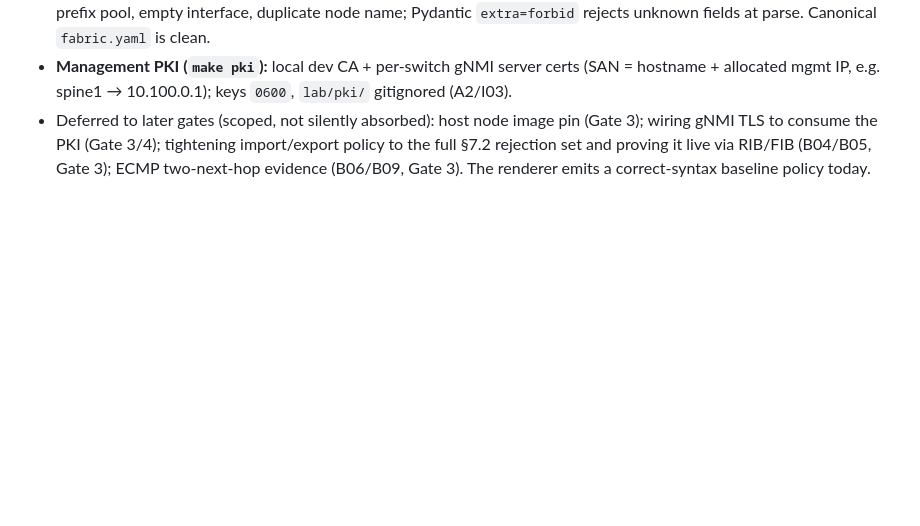
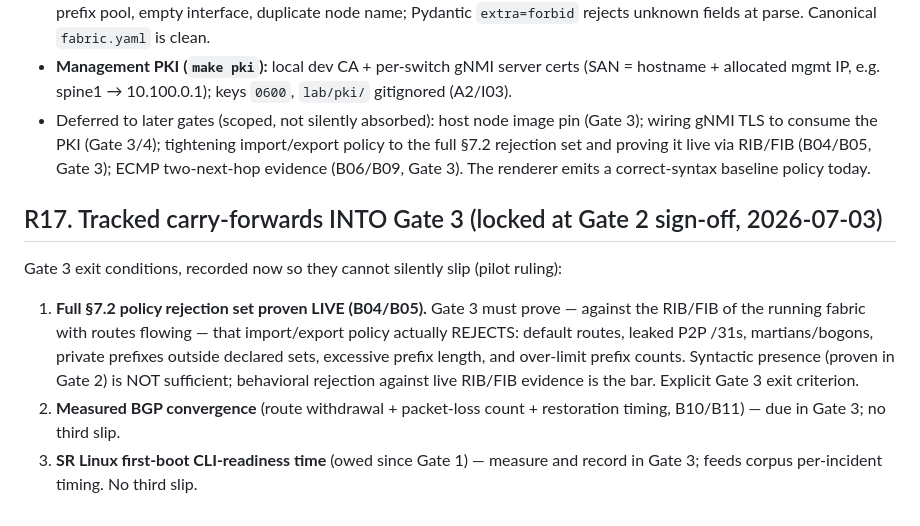
Before and after one commit to ChandanaNandi/closcall, a Markdown page: research/research-log.md, the part around the change. GitHub-like rendering; blank space fills up the shorter version.

Commit message:
docs: R17 lock Gate 3 carry-forwards (live rejection-set, convergence, boot time)

```diff
--- a/research/research-log.md
+++ b/research/research-log.md
@@ -234,3 +234,17 @@ or architectural change results.
   wiring gNMI TLS to consume the PKI (Gate 3/4); tightening import/export policy to the full §7.2
   rejection set and proving it live via RIB/FIB (B04/B05, Gate 3); ECMP two-next-hop evidence
   (B06/B09, Gate 3). The renderer emits a correct-syntax baseline policy today.
+
+## R17. Tracked carry-forwards INTO Gate 3 (locked at Gate 2 sign-off, 2026-07-03)
+
+Gate 3 exit conditions, recorded now so they cannot silently slip (pilot ruling):
+
+1. **Full §7.2 policy rejection set proven LIVE (B04/B05).** Gate 3 must prove — against the RIB/FIB
+   of the running fabric with routes flowing — that import/export policy actually REJECTS: default
+   routes, leaked P2P /31s, martians/bogons, private prefixes outside declared sets, excessive prefix
+   length, and over-limit prefix counts. Syntactic presence (proven in Gate 2) is NOT sufficient;
+   behavioral rejection against live RIB/FIB evidence is the bar. Explicit Gate 3 exit criterion.
+2. **Measured BGP convergence** (route withdrawal + packet-loss count + restoration timing,
+   B10/B11) — due in Gate 3; no third slip.
+3. **SR Linux first-boot CLI-readiness time** (owed since Gate 1) — measure and record in Gate 3;
+   feeds corpus per-incident timing. No third slip.
```
